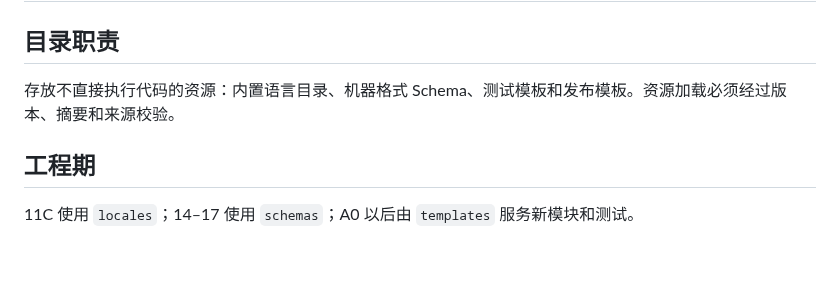
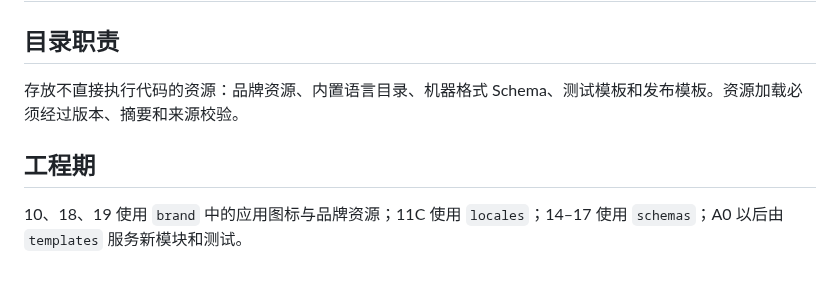
Before and after one commit to Programming-Language-Xiao/Xiao, a Markdown page: resources/README.md, the part around the change. GitHub-like rendering.

Commit message:
chore: archive Xiao brand assets

```diff
--- a/resources/README.md
+++ b/resources/README.md
@@ -2,8 +2,8 @@
 
 ## 目录职责
 
-存放不直接执行代码的资源：内置语言目录、机器格式 Schema、测试模板和发布模板。资源加载必须经过版本、摘要和来源校验。
+存放不直接执行代码的资源：品牌资源、内置语言目录、机器格式 Schema、测试模板和发布模板。资源加载必须经过版本、摘要和来源校验。
 
 ## 工程期
 
-11C 使用 `locales`；14–17 使用 `schemas`；A0 以后由 `templates` 服务新模块和测试。
+10、18、19 使用 `brand` 中的应用图标与品牌资源；11C 使用 `locales`；14–17 使用 `schemas`；A0 以后由 `templates` 服务新模块和测试。
```
Also changed, not shown: README.md (+2 -0 lines), resources/brand/README.md (added, +16 -0 lines), resources/brand/XiaoLogo.png (added), 2 other files.
